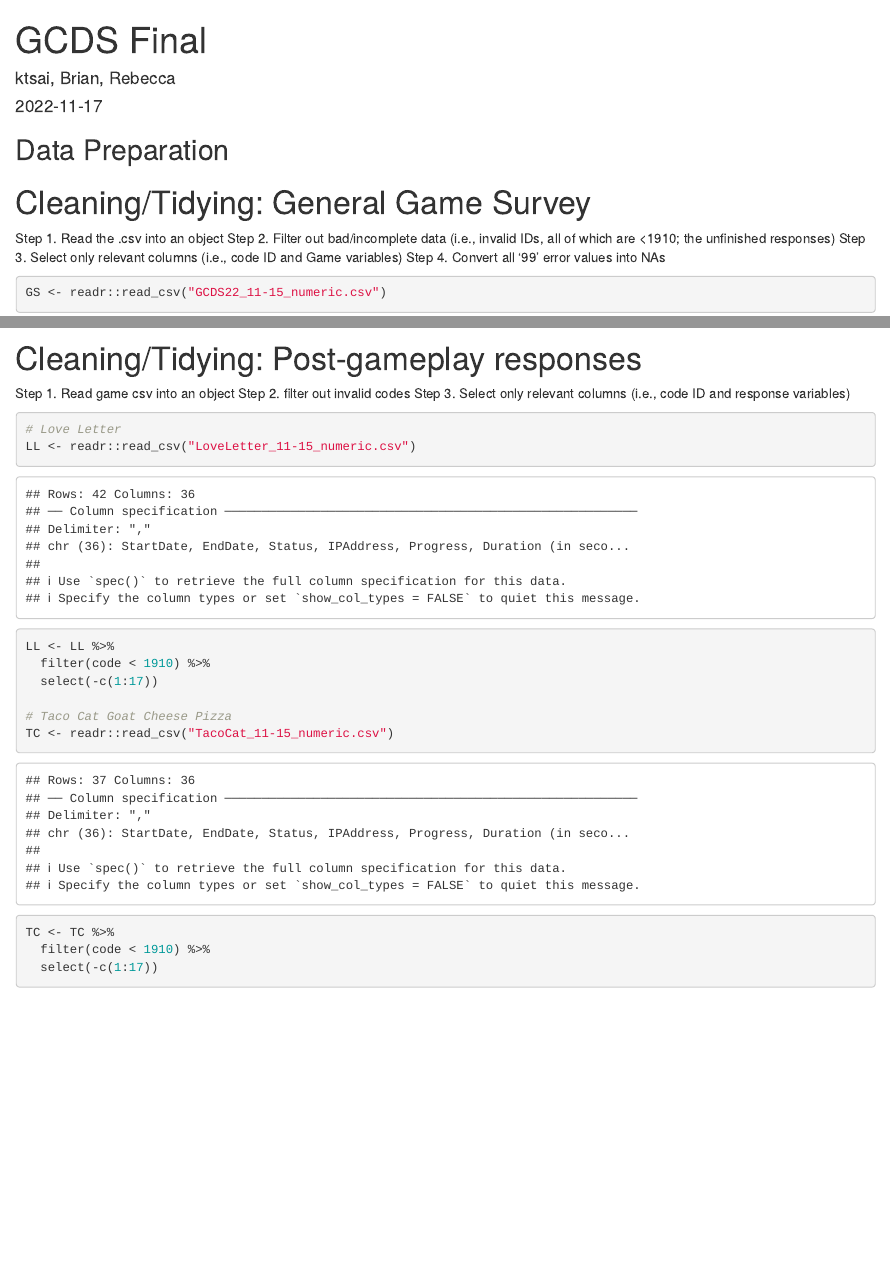
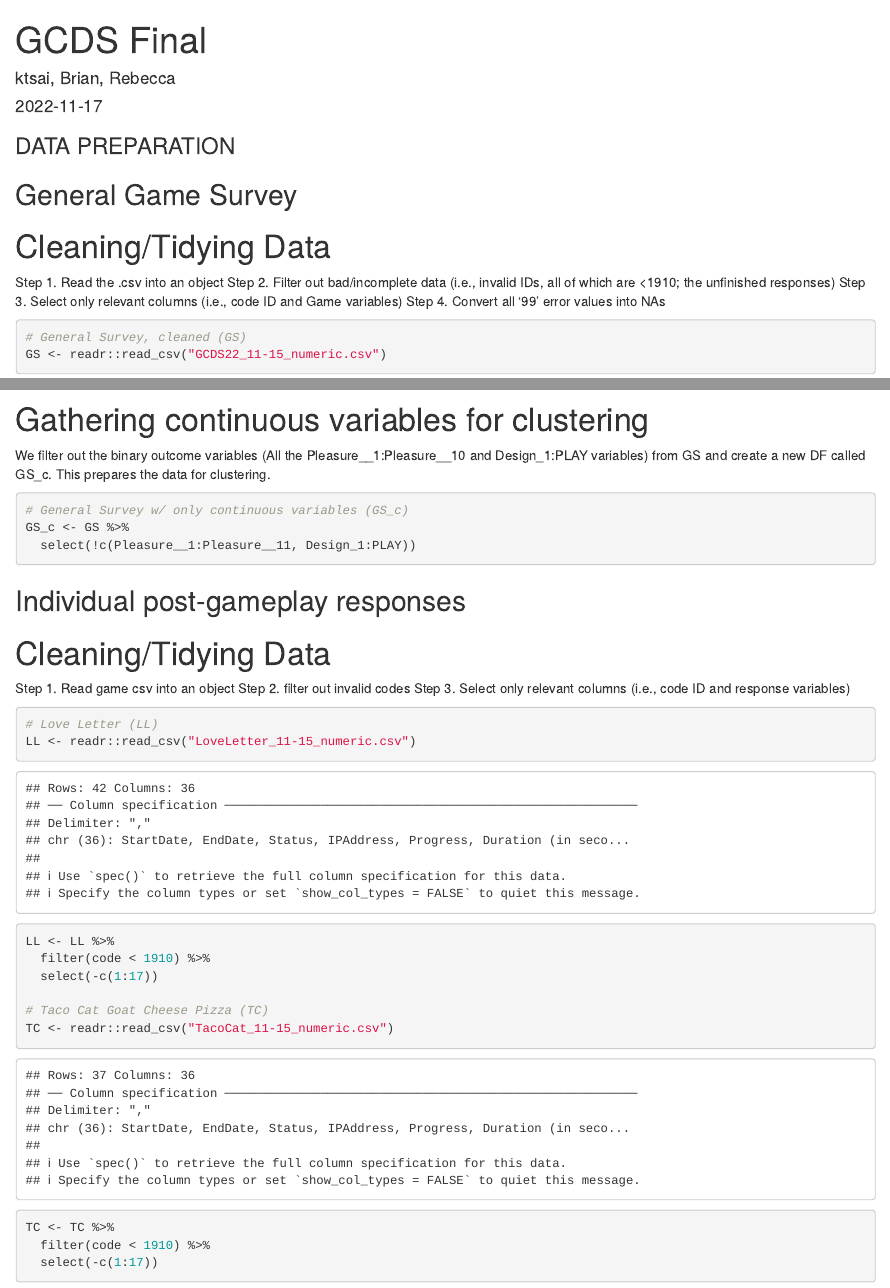
Before and after one commit to haelyak/GCDS-Final, an R Markdown document (GCDS Final.Rmd): the page in a window 1100 px wide, from its top, and a second part further down, joined at a grey line. Rendered offline with R 4.5, knitr and Pandoc, with nearby package versions; some code elsewhere in the file could not run offline.

Commit message:
Added: Data Prepartion section, Cleaning/tidying General Game Survey and Individual post-gameplay responses for LoveLetter and TCGCP. Created DF that removed the binary outcome variables.

````diff
--- a/GCDS Final.Rmd
+++ b/GCDS Final.Rmd
@@ -10,16 +10,19 @@ knitr::opts_chunk$set(echo = TRUE)
 library(dplyr)
 ```
 
-## Data Preparation
+### DATA PREPARATION
 
-# Cleaning/Tidying: General Game Survey
+## General Game Survey
+
+# Cleaning/Tidying Data
 
 Step 1. Read the .csv into an object
 Step 2. Filter out bad/incomplete data (i.e., invalid IDs, all of which are <1910; the unfinished responses)
 Step 3. Select only relevant columns (i.e., code ID and Game variables)
 Step 4. Convert all '99' error values into NAs
 
-```{r General Game Survey}
+```{r GS: Data Cleaning}
+# General Survey, cleaned (GS)
 GS <- readr::read_csv("GCDS22_11-15_numeric.csv")
 
 GS <- GS %>%
@@ -29,21 +32,35 @@ GS <- GS %>%
 
 ```
 
-# Cleaning/Tidying: Post-gameplay responses
+# Gathering continuous variables for clustering
+
+We filter out the binary outcome variables (All the Pleasure__1:Pleasure__10 and Design_1:PLAY variables) from GS and create a new DF called GS_c. This prepares the data for clustering.
+
+```{r GS: selecting continuous variables }
+# General Survey w/ only continuous variables (GS_c)
+GS_c <- GS %>%
+  select(!c(Pleasure__1:Pleasure__11, Design_1:PLAY))
+
+```
+
+
+## Individual post-gameplay responses
+
+# Cleaning/Tidying Data
 
 Step 1. Read game csv into an object
 Step 2. filter out invalid codes
 Step 3. Select only relevant columns (i.e., code ID and response variables)
 
 ```{r Individual Games}
-# Love Letter
+# Love Letter (LL)
 LL <- readr::read_csv("LoveLetter_11-15_numeric.csv")
 
 LL <- LL %>%
   filter(code < 1910) %>%
   select(-c(1:17))
 
-# Taco Cat Goat Cheese Pizza
+# Taco Cat Goat Cheese Pizza (TC)
 TC <- readr::read_csv("TacoCat_11-15_numeric.csv")
 
 TC <- TC %>%
````
